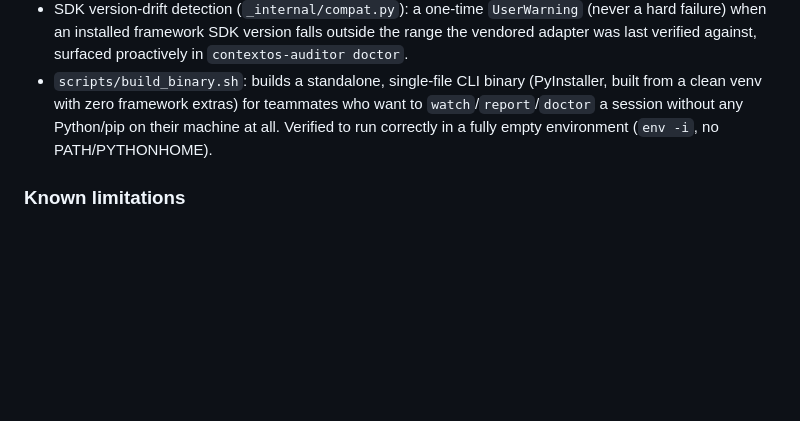
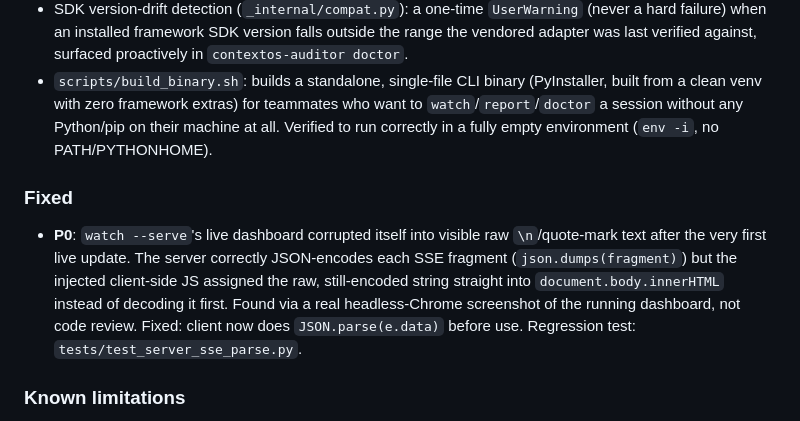
Before and after one commit to surajJha/contextOS-auditor, a Markdown page: CHANGELOG.md, the part around the change. Drawn GitHub-style; blank space fills up the shorter version.

```diff
--- a/CHANGELOG.md
+++ b/CHANGELOG.md
@@ -63,6 +63,16 @@ source in the meantime (see README Quickstart).
   Python/pip on their machine at all. Verified to run correctly in a fully
   empty environment (`env -i`, no PATH/PYTHONHOME).
 
+### Fixed
+- **P0**: `watch --serve`'s live dashboard corrupted itself into visible
+  raw `\n`/quote-mark text after the very first live update. The server
+  correctly JSON-encodes each SSE fragment (`json.dumps(fragment)`) but
+  the injected client-side JS assigned the raw, still-encoded string
+  straight into `document.body.innerHTML` instead of decoding it first.
+  Found via a real headless-Chrome screenshot of the running dashboard,
+  not code review. Fixed: client now does `JSON.parse(e.data)` before
+  use. Regression test: `tests/test_server_sse_parse.py`.
+
 ### Known limitations
 - The `_internal/*.py` vendor copies are manually synced against the
   monorepo's `dashboard/`/`kit/`/`spike/` originals — not automatic. See
```
Also changed, not shown: README.md (+5 -0 lines), docs/screenshots/live-dashboard.png (added), 2 other files.
